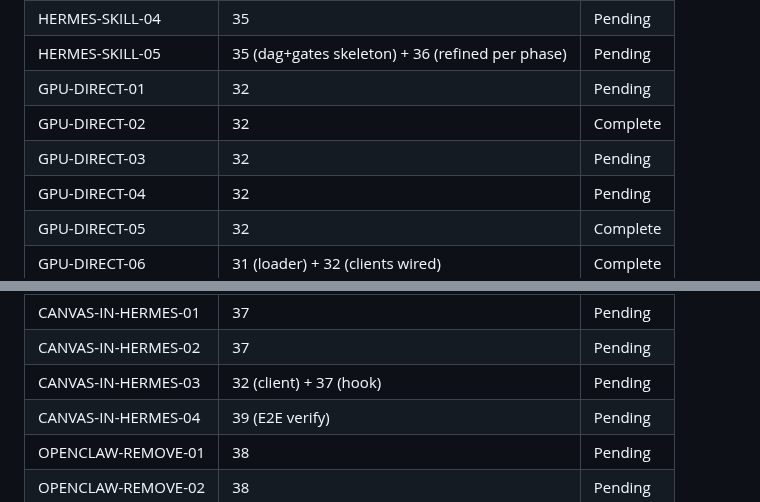
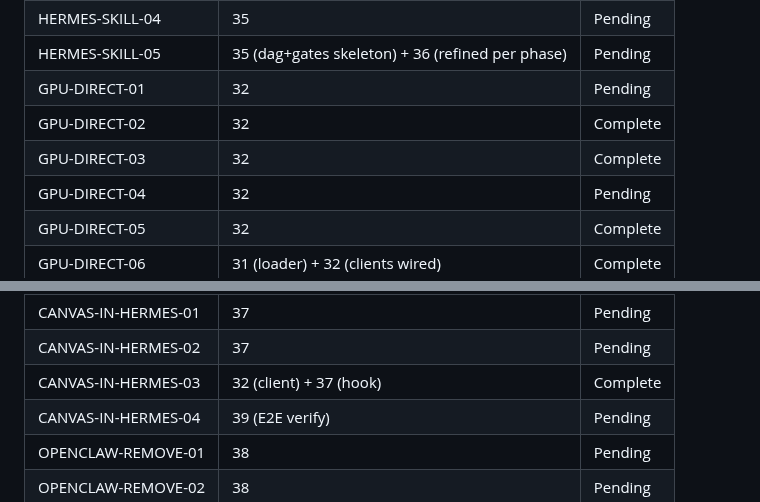
Before and after one commit to kaiger666888/kais-movie-agent, a Markdown page: .planning/REQUIREMENTS.md, 2 parts joined by grey strips. Drawn GitHub-style.

```diff
--- a/.planning/REQUIREMENTS.md
+++ b/.planning/REQUIREMENTS.md
@@ -84,7 +84,7 @@
 | HERMES-SKILL-05 | 35 (dag+gates skeleton) + 36 (refined per phase) | Pending |
 | GPU-DIRECT-01 | 32 | Pending |
 | GPU-DIRECT-02 | 32 | Complete |
-| GPU-DIRECT-03 | 32 | Pending |
+| GPU-DIRECT-03 | 32 | Complete |
 | GPU-DIRECT-04 | 32 | Pending |
 | GPU-DIRECT-05 | 32 | Complete |
 | GPU-DIRECT-06 | 31 (loader) + 32 (clients wired) | Complete |
@@ -95,7 +95,7 @@
 | GATE-NATIVE-05 | 34 | Pending |
 | CANVAS-IN-HERMES-01 | 37 | Pending |
 | CANVAS-IN-HERMES-02 | 37 | Pending |
-| CANVAS-IN-HERMES-03 | 32 (client) + 37 (hook) | Pending |
+| CANVAS-IN-HERMES-03 | 32 (client) + 37 (hook) | Complete |
 | CANVAS-IN-HERMES-04 | 39 (E2E verify) | Pending |
 | OPENCLAW-REMOVE-01 | 38 | Pending |
 | OPENCLAW-REMOVE-02 | 38 | Pending |
```
Also changed, not shown: other parts of .planning/REQUIREMENTS.md (+2 -2 lines), .planning/STATE.md (+2 -2 lines), 1 other file.
